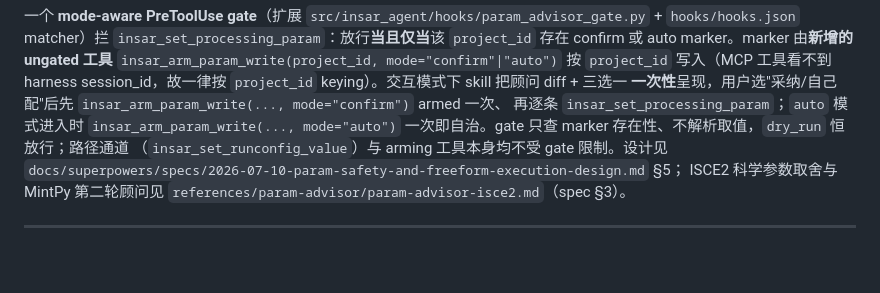
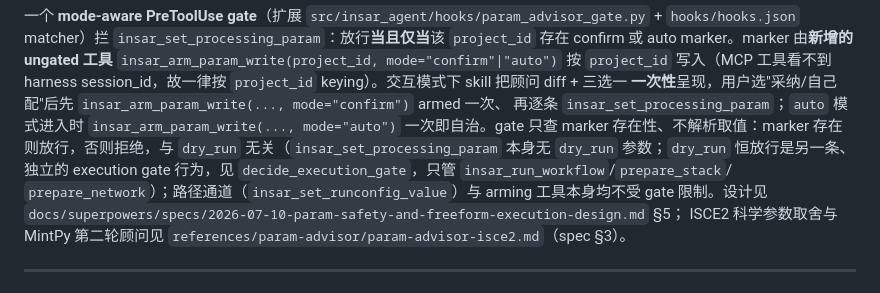
Before and after one commit to AugustT666/insar-agent-v1, a Markdown page: docs/architecture.md, the part around the change. GitHub-like rendering; blank space fills up the shorter version.

Commit message:
docs: correct param-write gate dry_run claim + D3 topology-refusal wording

```diff
--- a/docs/architecture.md
+++ b/docs/architecture.md
@@ -319,8 +319,10 @@ MCP 工具不验证 skill 委派链路是否被遵守——它只校验参数更
 harness session_id，故一律按 `project_id` keying）。交互模式下 skill 把顾问 diff + 三选一
 **一次性**呈现，用户选"采纳/自己配"后先 `insar_arm_param_write(..., mode="confirm")` armed 一次、
 再逐条 `insar_set_processing_param`；`auto` 模式进入时 `insar_arm_param_write(..., mode="auto")`
-一次即自治。gate 只查 marker 存在性、不解析取值，`dry_run` 恒放行；路径通道
-（`insar_set_runconfig_value`）与 arming 工具本身均不受 gate 限制。设计见
+一次即自治。gate 只查 marker 存在性、不解析取值：marker 存在则放行，否则拒绝，与 `dry_run`
+无关（`insar_set_processing_param` 本身无 `dry_run` 参数；`dry_run` 恒放行是另一条、独立的
+execution gate 行为，见 `decide_execution_gate`，只管 `insar_run_workflow`/`prepare_stack`/
+`prepare_network`）；路径通道（`insar_set_runconfig_value`）与 arming 工具本身均不受 gate 限制。设计见
 `docs/superpowers/specs/2026-07-10-param-safety-and-freeform-execution-design.md` §5；
 ISCE2 科学参数取舍与 MintPy 第二轮顾问见
 `references/param-advisor/param-advisor-isce2.md`（spec §3）。
```
Also changed, not shown: skills/stack-insar-isce2/SKILL.md (+3 -1 lines).
